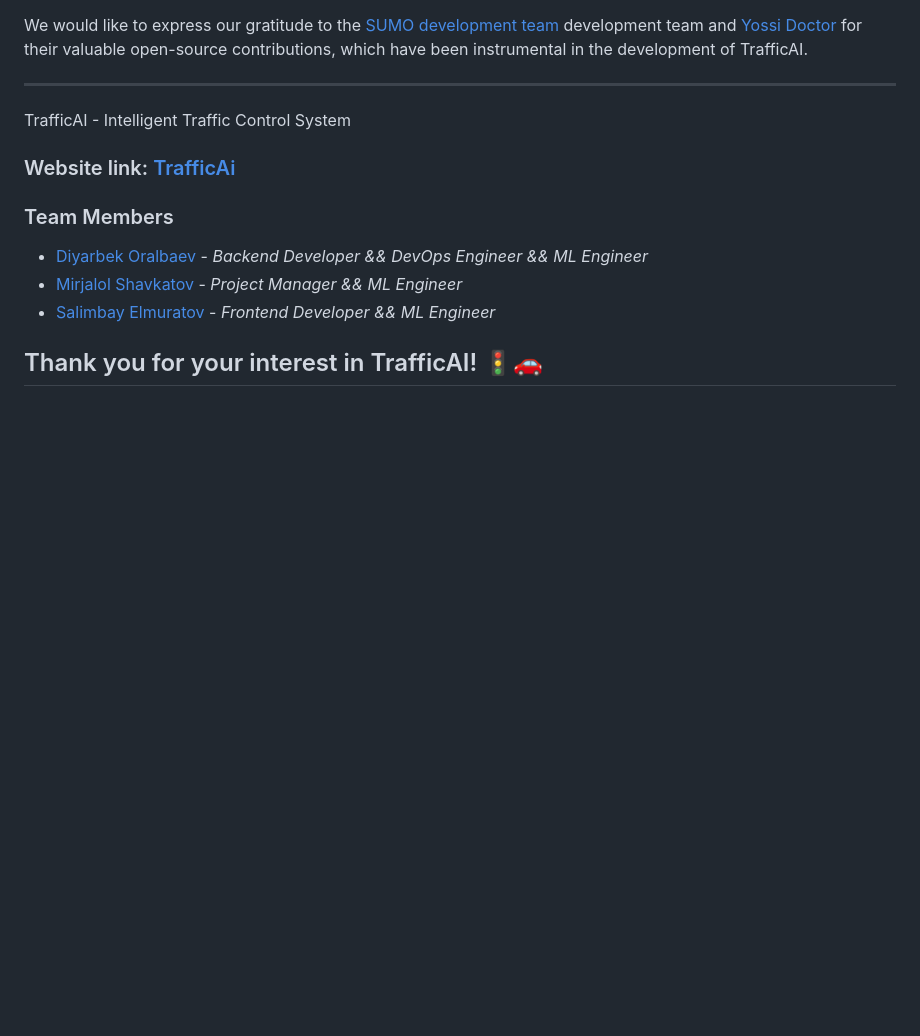
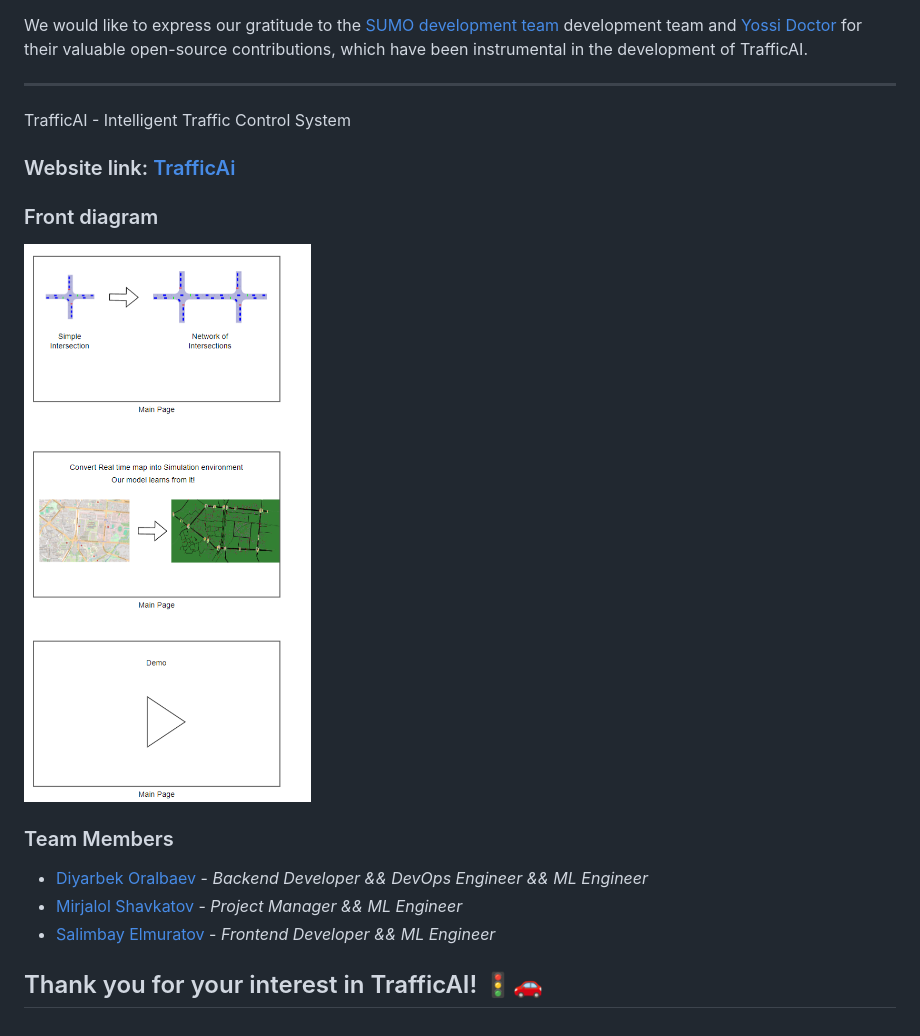
Before and after one commit to Aral-Tech/Traffic-ai, a Markdown page: README.md, the part around the change. GitHub-like rendering; blank space fills up the shorter version.

Commit message:
README.md updated
frontdiagram added

```diff
--- a/README.md
+++ b/README.md
@@ -224,6 +224,9 @@ TrafficAI - Intelligent Traffic Control System
 
 ### Website link: [TrafficAi](https://traffic-ai.netlify.app)
 
+### Front diagram
+![Front Diagram](docs/frontdiagram.png)
+
 ### Team Members
 
 - [Diyarbek Oralbaev](https://linkedin.com/in/diyarbek-oralbaev) - *Backend Developer && DevOps Engineer && ML Engineer*
```
